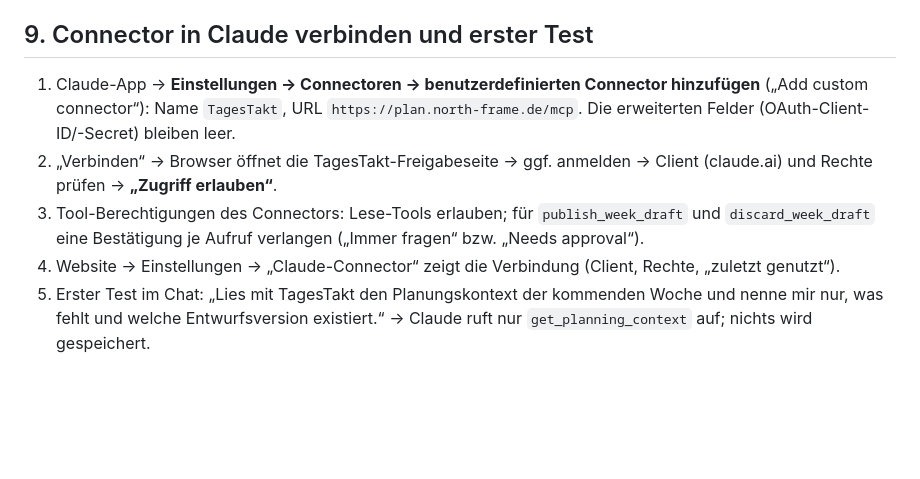
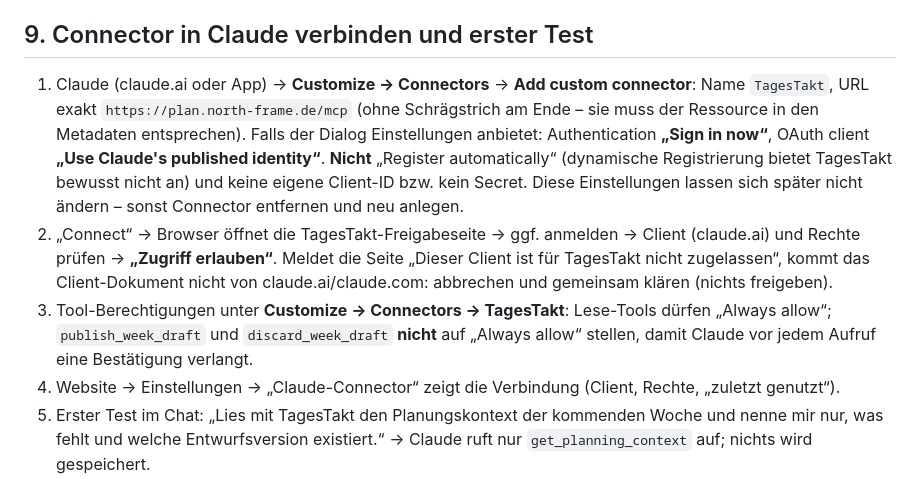
Before and after one commit to Maurio206/tagestakt, a Markdown page: docs/production-migration-20261009.md, the part around the change. GitHub-like rendering; blank space fills up the shorter version.

```diff
--- a/docs/production-migration-20261009.md
+++ b/docs/production-migration-20261009.md
@@ -189,14 +189,20 @@ mehr.
 
 ## 9. Connector in Claude verbinden und erster Test
 
-1. Claude-App → **Einstellungen → Connectoren → benutzerdefinierten Connector hinzufügen**
-   („Add custom connector“): Name `TagesTakt`, URL `https://plan.north-frame.de/mcp`. Die
-   erweiterten Felder (OAuth-Client-ID/-Secret) bleiben leer.
-2. „Verbinden“ → Browser öffnet die TagesTakt-Freigabeseite → ggf. anmelden → Client
-   (claude.ai) und Rechte prüfen → **„Zugriff erlauben“**.
-3. Tool-Berechtigungen des Connectors: Lese-Tools erlauben; für `publish_week_draft` und
-   `discard_week_draft` eine Bestätigung je Aufruf verlangen („Immer fragen“ bzw. „Needs
-   approval“).
+1. Claude (claude.ai oder App) → **Customize → Connectors** → **Add custom connector**: Name
+   `TagesTakt`, URL exakt `https://plan.north-frame.de/mcp` (ohne Schrägstrich am Ende – sie
+   muss der Ressource in den Metadaten entsprechen). Falls der Dialog Einstellungen anbietet:
+   Authentication **„Sign in now“**, OAuth client **„Use Claude's published identity“**.
+   **Nicht** „Register automatically“ (dynamische Registrierung bietet TagesTakt bewusst nicht
+   an) und keine eigene Client-ID bzw. kein Secret. Diese Einstellungen lassen sich später nicht
+   ändern – sonst Connector entfernen und neu anlegen.
+2. „Connect“ → Browser öffnet die TagesTakt-Freigabeseite → ggf. anmelden → Client
+   (claude.ai) und Rechte prüfen → **„Zugriff erlauben“**. Meldet die Seite „Dieser Client ist
+   für TagesTakt nicht zugelassen“, kommt das Client-Dokument nicht von claude.ai/claude.com:
+   abbrechen und gemeinsam klären (nichts freigeben).
+3. Tool-Berechtigungen unter **Customize → Connectors → TagesTakt**: Lese-Tools dürfen
+   „Always allow“; `publish_week_draft` und `discard_week_draft` **nicht** auf „Always allow“
+   stellen, damit Claude vor jedem Aufruf eine Bestätigung verlangt.
 4. Website → Einstellungen → „Claude-Connector“ zeigt die Verbindung (Client, Rechte, „zuletzt
    genutzt“).
 5. Erster Test im Chat: „Lies mit TagesTakt den Planungskontext der kommenden Woche und nenne mir
```
Also changed, not shown: docs/claude-connector.md (+28 -24 lines).
